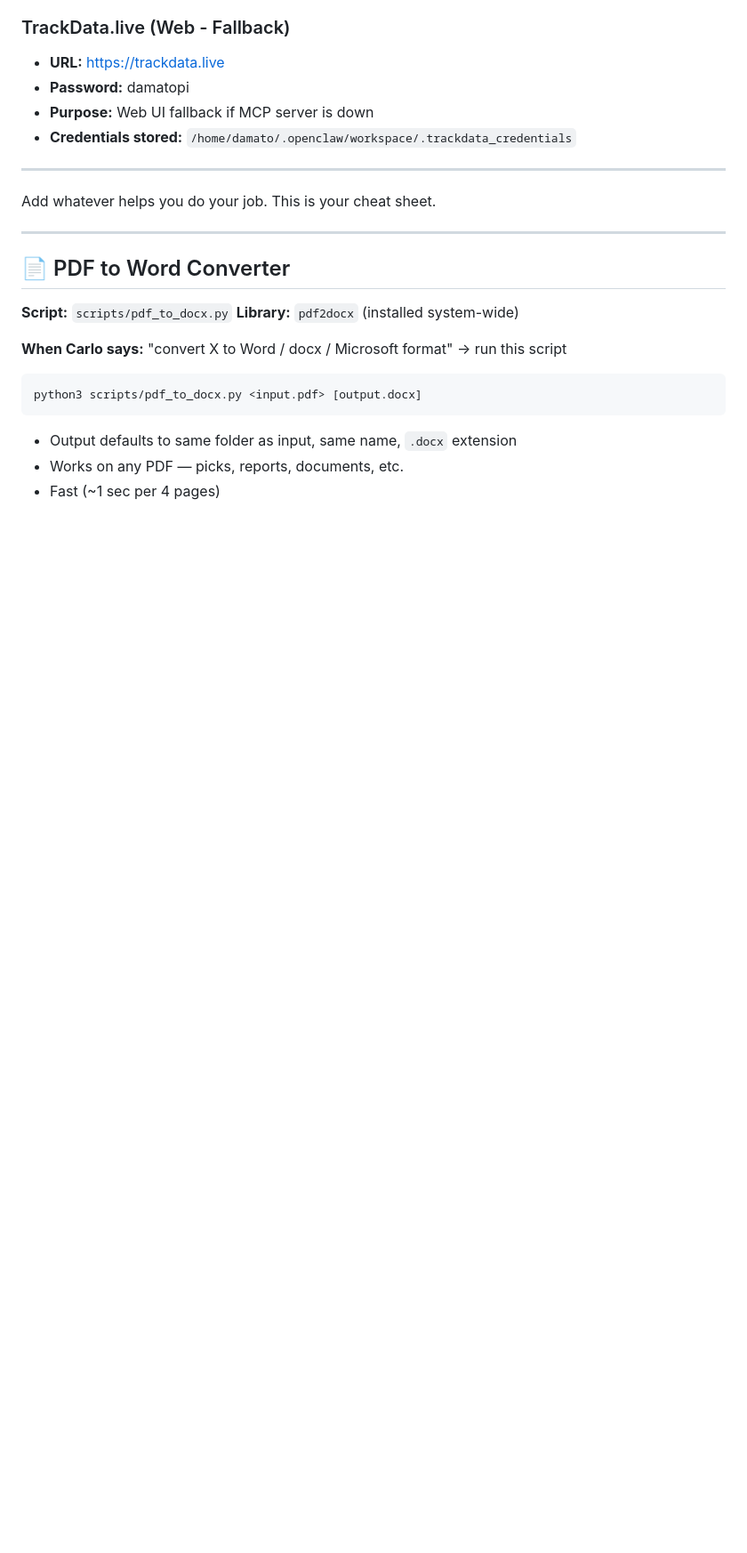
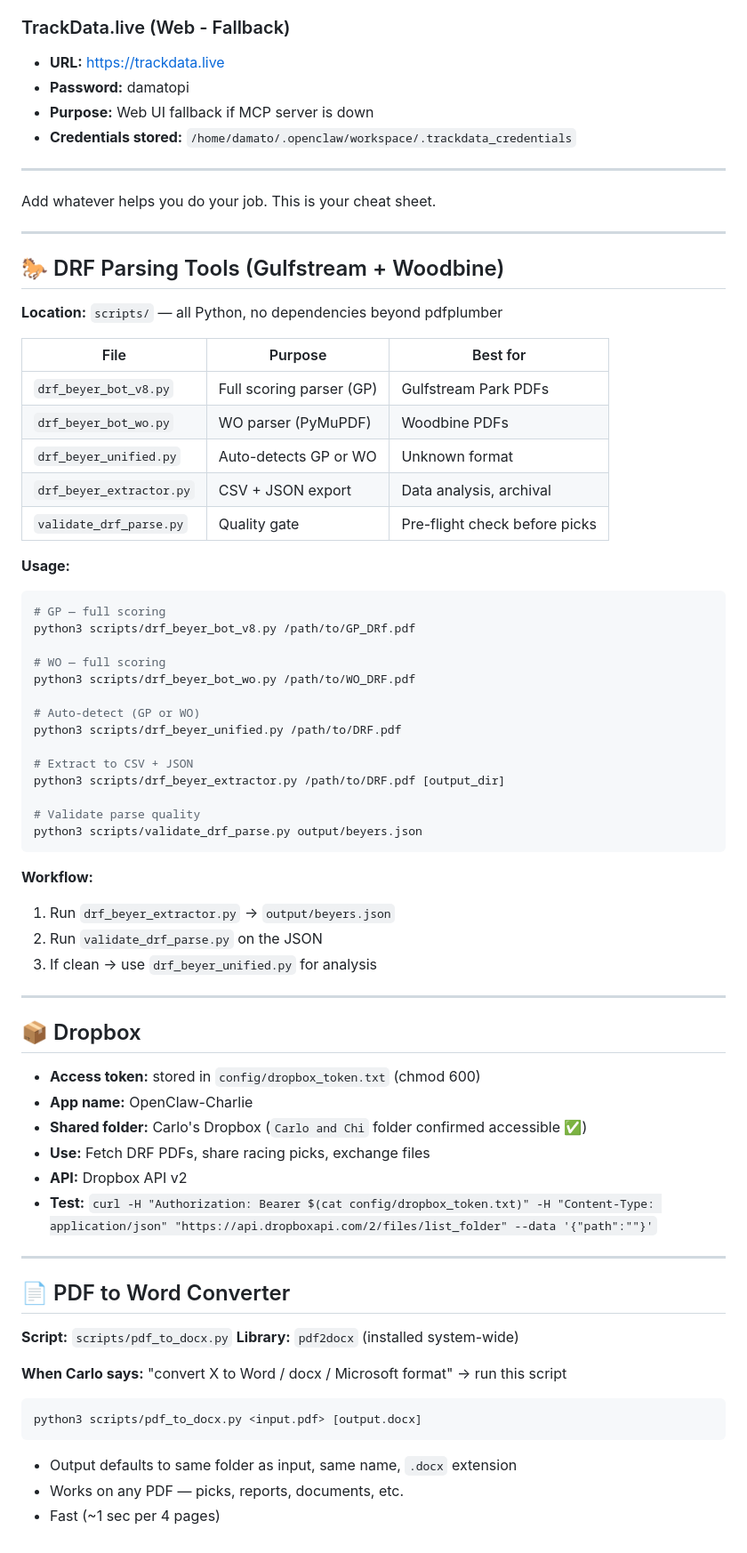
Before and after one commit to inxs2026/inxs.live, a Markdown page: TOOLS.md, the part around one of its changes. Shown at 89% size. GitHub-like rendering; blank space fills up the shorter version.

````diff
--- a/TOOLS.md
+++ b/TOOLS.md
@@ -181,6 +199,54 @@ Add whatever helps you do your job. This is your cheat sheet.
 
 ---
 
+## 🐎 DRF Parsing Tools (Gulfstream + Woodbine)
+
+**Location:** `scripts/` — all Python, no dependencies beyond pdfplumber
+
+| File | Purpose | Best for |
+|------|---------|----------|
+| `drf_beyer_bot_v8.py` | Full scoring parser (GP) | Gulfstream Park PDFs |
+| `drf_beyer_bot_wo.py` | WO parser (PyMuPDF) | Woodbine PDFs |
+| `drf_beyer_unified.py` | Auto-detects GP or WO | Unknown format |
+| `drf_beyer_extractor.py` | CSV + JSON export | Data analysis, archival |
+| `validate_drf_parse.py` | Quality gate | Pre-flight check before picks |
+
+**Usage:**
+```bash
+# GP — full scoring
+python3 scripts/drf_beyer_bot_v8.py /path/to/GP_DRf.pdf
+
+# WO — full scoring
+python3 scripts/drf_beyer_bot_wo.py /path/to/WO_DRF.pdf
+
+# Auto-detect (GP or WO)
+python3 scripts/drf_beyer_unified.py /path/to/DRF.pdf
+
+# Extract to CSV + JSON
+python3 scripts/drf_beyer_extractor.py /path/to/DRF.pdf [output_dir]
+
+# Validate parse quality
+python3 scripts/validate_drf_parse.py output/beyers.json
+```
+
+**Workflow:**
+1. Run `drf_beyer_extractor.py` → `output/beyers.json`
+2. Run `validate_drf_parse.py` on the JSON
+3. If clean → use `drf_beyer_unified.py` for analysis
+
+---
+
+## 📦 Dropbox
+
+- **Access token:** stored in `config/dropbox_token.txt` (chmod 600)
+- **App name:** OpenClaw-Charlie
+- **Shared folder:** Carlo's Dropbox (`Carlo and Chi` folder confirmed accessible ✅)
+- **Use:** Fetch DRF PDFs, share racing picks, exchange files
+- **API:** Dropbox API v2
+- **Test:** `curl -H "Authorization: Bearer $(cat config/dropbox_token.txt)" -H "Content-Type: application/json" "https://api.dropboxapi.com/2/files/list_folder" --data '{"path":""}'`
+
+---
+
 ## 📄 PDF to Word Converter
 
 **Script:** `scripts/pdf_to_docx.py`
````
Also changed, not shown: other parts of TOOLS.md (+25 -7 lines), MEMORY.md (+103 -25 lines).
